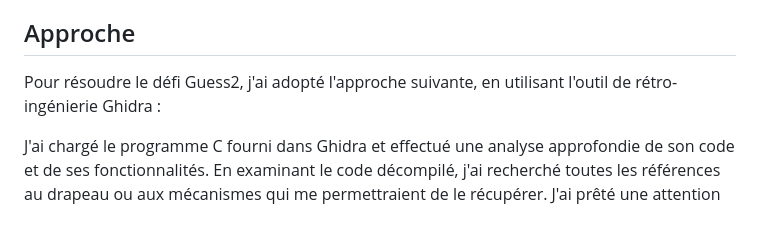
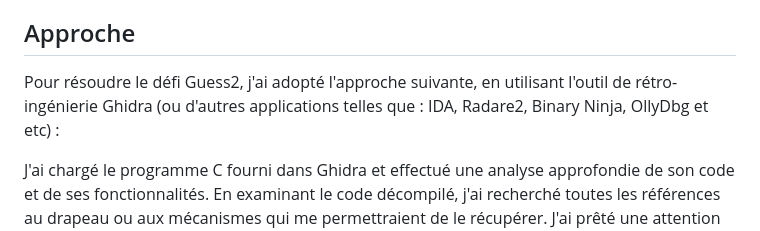
Before and after one commit to cannnet/CTF-CEGEP-St-JEAN, a Markdown page: Guess2_Challenge/Write_Up.md, the part around the change. Drawn GitHub-style.

```diff
--- a/Guess2_Challenge/Write_Up.md
+++ b/Guess2_Challenge/Write_Up.md
@@ -6,7 +6,7 @@ Cet article documente mon approche et ma solution pour le défi Guess2, un défi
 Le défi Guess2 demandait aux participants de tirer parti de l'outil d'ingénierie inverse Ghidra pour analyser le programme C fourni et trouver un moyen de récupérer l'indicateur stocké dans l'application, plutôt que de se concentrer uniquement sur la devinette du numéro secret.
 
 ## Approche
-Pour résoudre le défi Guess2, j'ai adopté l'approche suivante, en utilisant l'outil de rétro-ingénierie Ghidra :
+Pour résoudre le défi Guess2, j'ai adopté l'approche suivante, en utilisant l'outil de rétro-ingénierie Ghidra (ou d'autres applications telles que : IDA, Radare2, Binary Ninja, OllyDbg et etc) :
 
 J'ai chargé le programme C fourni dans Ghidra et effectué une analyse approfondie de son code et de ses fonctionnalités.
 En examinant le code décompilé, j'ai recherché toutes les références au drapeau ou aux mécanismes qui me permettraient de le récupérer.
```
